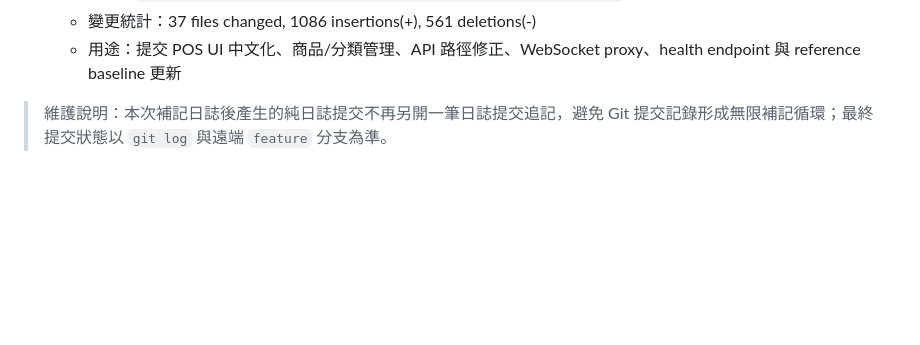
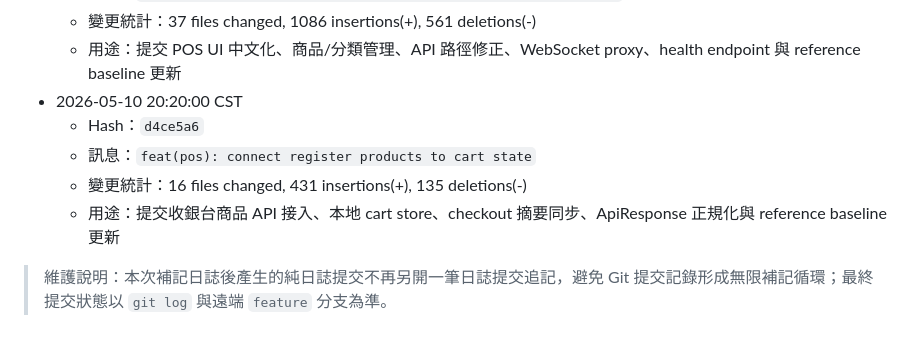
Before and after one commit to billwei1107/POS-system, a Markdown page: devlog/2026-05-10-devlog.md, the part around the change. Rendered like a GitHub page; blank space fills up the shorter version.

Commit message:
docs(devlog): record register cart update

```diff
--- a/devlog/2026-05-10-devlog.md
+++ b/devlog/2026-05-10-devlog.md
@@ -168,5 +168,10 @@ POS/
   - 訊息：`feat(pos): add product management UI and polish register flow`
   - 變更統計：37 files changed, 1086 insertions(+), 561 deletions(-)
   - 用途：提交 POS UI 中文化、商品/分類管理、API 路徑修正、WebSocket proxy、health endpoint 與 reference baseline 更新
+- 2026-05-10 20:20:00 CST
+  - Hash：`d4ce5a6`
+  - 訊息：`feat(pos): connect register products to cart state`
+  - 變更統計：16 files changed, 431 insertions(+), 135 deletions(-)
+  - 用途：提交收銀台商品 API 接入、本地 cart store、checkout 摘要同步、ApiResponse 正規化與 reference baseline 更新
 
 > 維護說明：本次補記日誌後產生的純日誌提交不再另開一筆日誌提交追記，避免 Git 提交記錄形成無限補記循環；最終提交狀態以 `git log` 與遠端 `feature` 分支為準。
```
